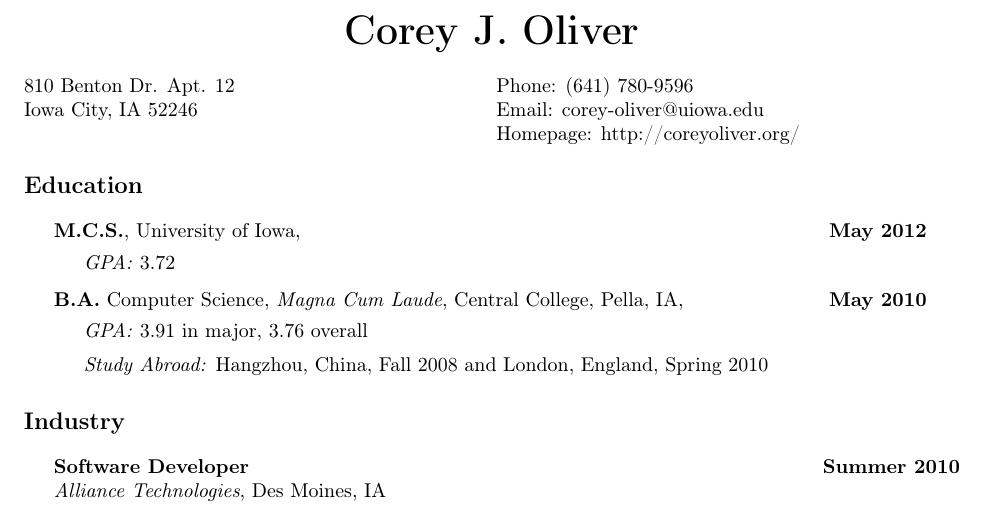
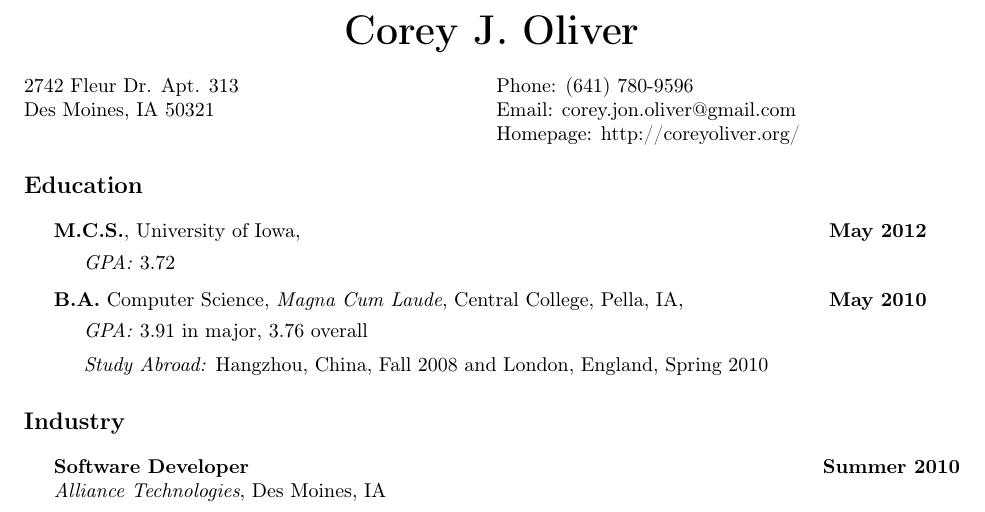
Before and after one commit to coreyjonoliver/resume, a LaTeX CV (resume.tex): part of page 1 of 3, cut so that both start at the same text. Compiled offline with pdfLaTeX.

Commit message:
Adding current address and email

```diff
--- a/resume.tex
+++ b/resume.tex
@@ -109,12 +109,12 @@
 \bigskip
 
 \begin{minipage}[t]{0.5\textwidth}
-  810 Benton Dr. Apt. 12 \\
-  Iowa City, IA 52246
+  2742 Fleur Dr. Apt. 313 \\
+  Des Moines, IA 50321
 \end{minipage}
 \begin{minipage}[t]{0.5\textwidth}
   Phone: (641) 780-9596 \\
-  Email: \href{mailto:corey-oliver@uiowa.edu}{corey-oliver@uiowa.edu} \\
+  Email: \href{mailto:corey.jon.oliver@gmail.com}{corey.jon.oliver@gmail.com} \\
   Homepage: \href{http://coreyoliver.org/}{http://coreyoliver.org/}
 \end{minipage}
 
```
